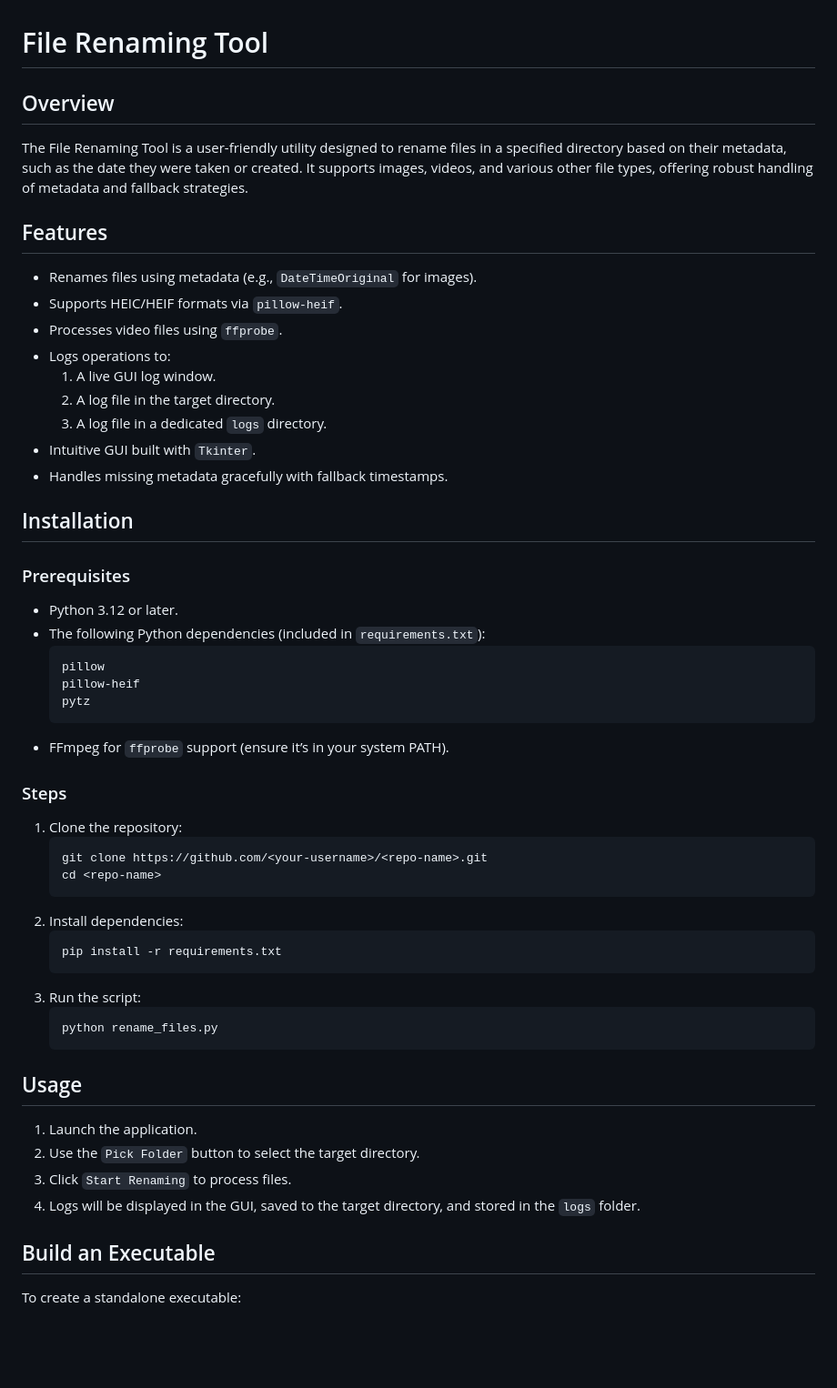
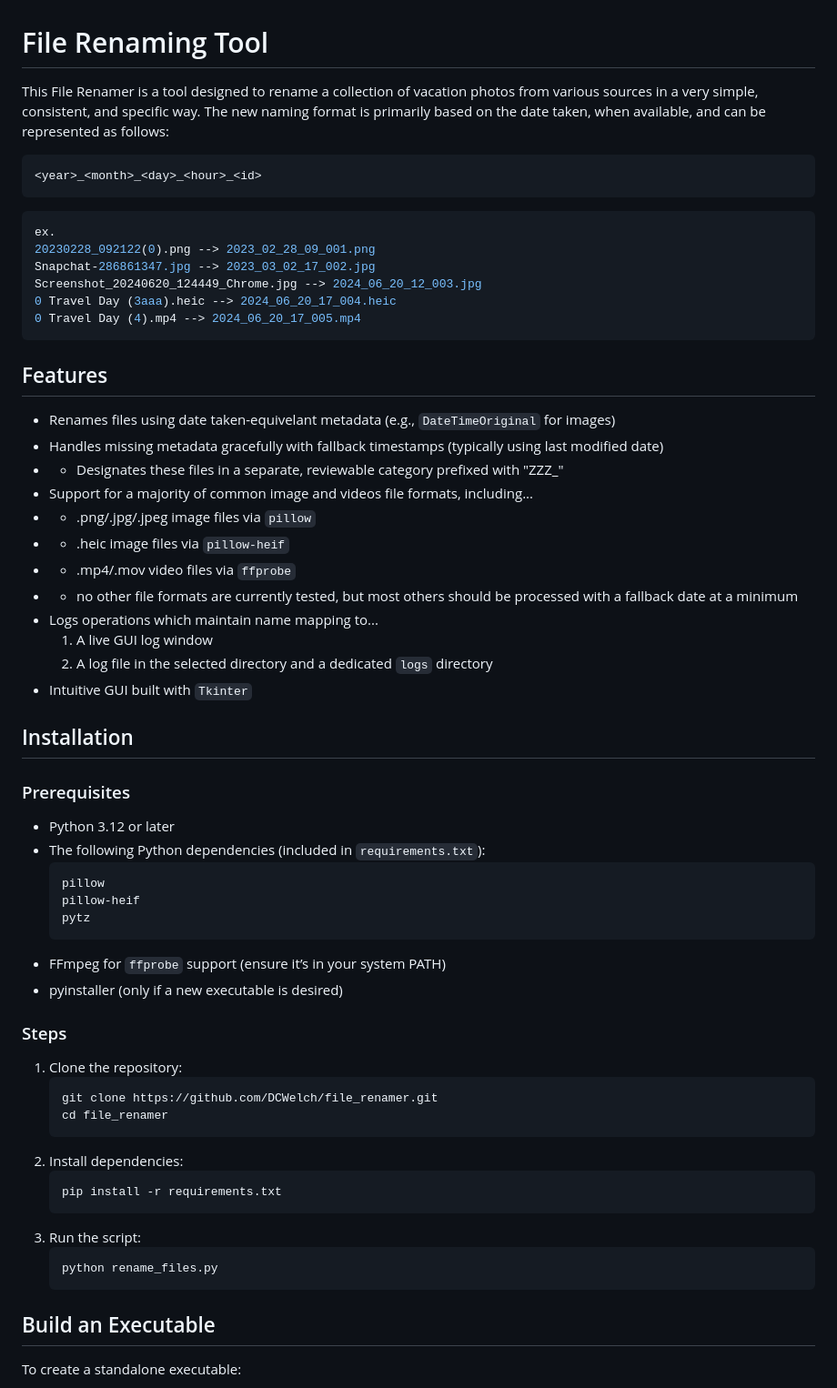
Before and after one commit to DCWelch/file_renamer, a Markdown page: README.md, the part around one of its changes. Shown at 91% size. Drawn GitHub-style; blank space fills up the shorter version.

````diff
--- a/README.md
+++ b/README.md
@@ -1,35 +1,50 @@
 # File Renaming Tool
 
-## Overview
-The File Renaming Tool is a user-friendly utility designed to rename files in a specified directory based on their metadata, such as the date they were taken or created. It supports images, videos, and various other file types, offering robust handling of metadata and fallback strategies.
+This File Renamer is a tool designed to rename a collection of vacation photos from various sources in a very simple, consistent, and specific way. The new naming format is primarily based on the date taken, when available, and can be represented as follows:
+
+   ```bash
+   <year>_<month>_<day>_<hour>_<id>
+   ```
+   ```bash
+   ex.
+   20230228_092122(0).png --> 2023_02_28_09_001.png
+   Snapchat-286861347.jpg --> 2023_03_02_17_002.jpg
+   Screenshot_20240620_124449_Chrome.jpg --> 2024_06_20_12_003.jpg
+   0 Travel Day (3aaa).heic --> 2024_06_20_17_004.heic
+   0 Travel Day (4).mp4 --> 2024_06_20_17_005.mp4
+   ```
 
 ## Features
-- Renames files using metadata (e.g., `DateTimeOriginal` for images).
-- Supports HEIC/HEIF formats via `pillow-heif`.
-- Processes video files using `ffprobe`.
-- Logs operations to:
-  1. A live GUI log window.
-  2. A log file in the target directory.
-  3. A log file in a dedicated `logs` directory.
-- Intuitive GUI built with `Tkinter`.
-- Handles missing metadata gracefully with fallback timestamps.
+- Renames files using date taken-equivelant metadata (e.g., `DateTimeOriginal` for images)
+- Handles missing metadata gracefully with fallback timestamps (typically using last modified date)
+- - Designates these files in a separate, reviewable category prefixed with "ZZZ_"
+- Support for a majority of common image and videos file formats, including...
+- - .png/.jpg/.jpeg image files via `pillow`
+- - .heic image files via `pillow-heif`
+- - .mp4/.mov video files via `ffprobe`
+- - no other file formats are currently tested, but most others should be processed with a fallback date at a minimum
+- Logs operations which maintain name mapping to...
+  1. A live GUI log window
+  2. A log file in the selected directory and a dedicated `logs` directory
+- Intuitive GUI built with `Tkinter`
 
 ## Installation
 ### Prerequisites
-- Python 3.12 or later.
+- Python 3.12 or later
 - The following Python dependencies (included in `requirements.txt`):
   ```plaintext
   pillow
   pillow-heif
   pytz
   ```
-- FFmpeg for `ffprobe` support (ensure it’s in your system PATH).
+- FFmpeg for `ffprobe` support (ensure it’s in your system PATH)
+- pyinstaller (only if a new executable is desired)
 
 ### Steps
 1. Clone the repository:
    ```bash
-   git clone https://github.com/<your-username>/<repo-name>.git
-   cd <repo-name>
+   git clone https://github.com/DCWelch/file_renamer.git
+   cd file_renamer
    ```
 2. Install dependencies:
    ```bash
@@ -39,12 +54,6 @@ The File Renaming Tool is a user-friendly utility designed to rename files in a
    ```bash
    python rename_files.py
    ```
-
-## Usage
-1. Launch the application.
-2. Use the `Pick Folder` button to select the target directory.
-3. Click `Start Renaming` to process files.
-4. Logs will be displayed in the GUI, saved to the target directory, and stored in the `logs` folder.
 
 ## Build an Executable
 To create a standalone executable:
````
Also changed, not shown: other parts of README.md (+20 -6 lines).
